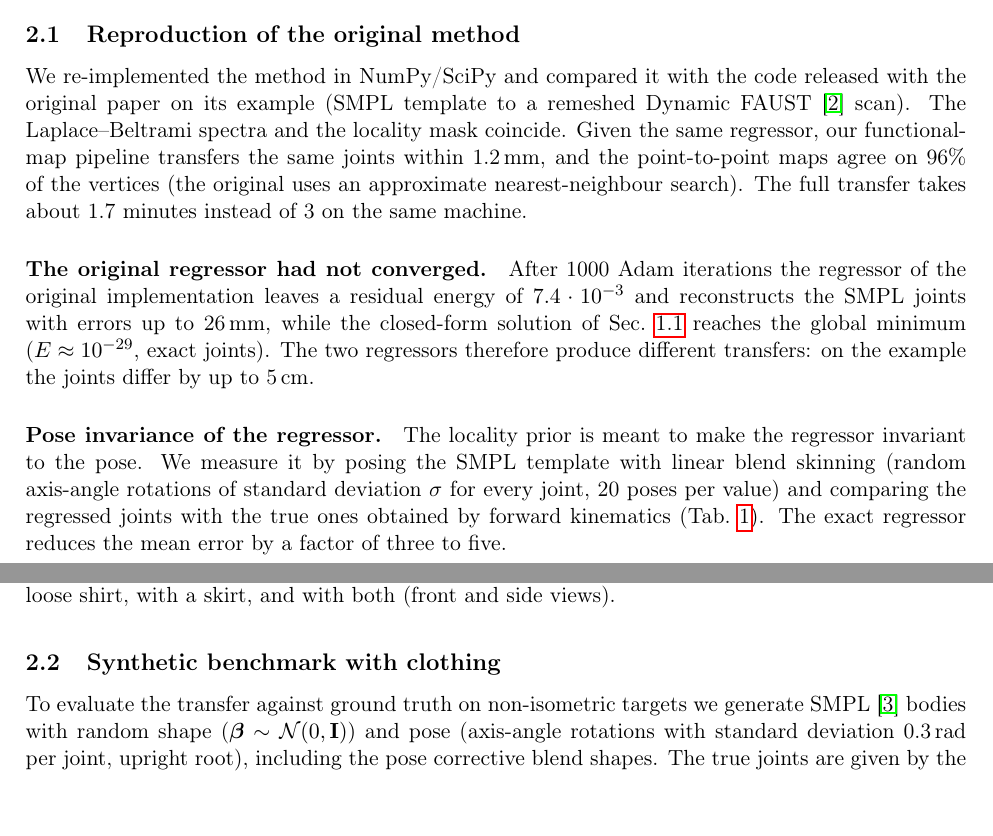
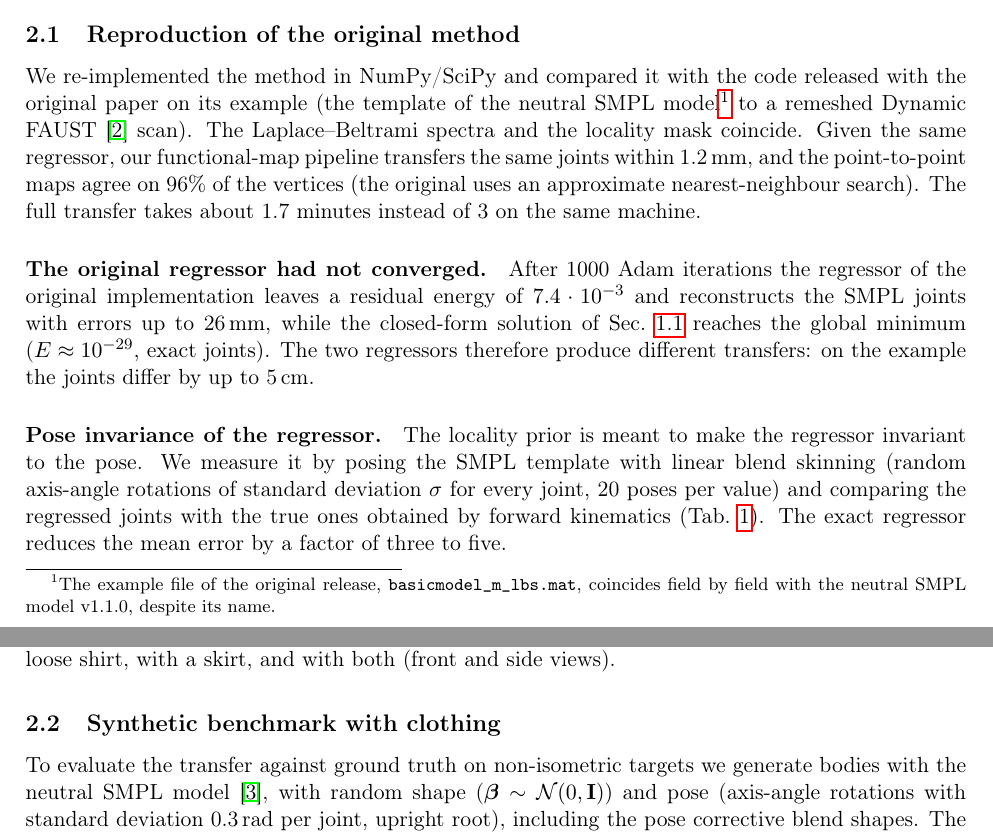
Before and after one commit to PietroMsn/Functional-skeleton-transfer, a LaTeX document (main.tex): two parts of pages 3 and 4 of 6, joined at a grey line, cut so that both start at the same text, the shorter picture padded with empty space. Compiled offline with pdfLaTeX.

Commit message:
Specify that the source is the neutral SMPL model
The example .mat of the 2021 release coincides with SMPL neutral v1.1.0.

Co-Authored-By: Claude Opus 5.5 <noreply@anthropic.com>

```diff
--- a/main.tex
+++ b/main.tex
@@ -210,7 +210,10 @@ proportions (Sec.~\ref{sec:exp_failures}).
 % code: commit 4276de0 (refactor/package-structure), tests/test_parity.py
 
 We re-implemented the method in NumPy/SciPy and compared it with the code
-released with the original paper on its example (SMPL template to a remeshed
+released with the original paper on its example (the template of the neutral
+SMPL model\footnote{The example file of the original release,
+\texttt{basicmodel\_m\_lbs.mat}, coincides field by field with the neutral
+SMPL model v1.1.0, despite its name.} to a remeshed
 Dynamic FAUST~\citep{bogo2017dfaust} scan). The Laplace--Beltrami spectra and
 the locality mask coincide. Given the same regressor, our functional-map
 pipeline transfers the same joints within 1.2\,mm, and the point-to-point maps
@@ -256,7 +259,7 @@ a factor of three to five.
 % code: commit 77fccbb (feature/target-skeleton-priors), tools/benchmark_synthetic.py
 
 To evaluate the transfer against ground truth on non-isometric targets we
-generate SMPL~\citep{loper2015smpl} bodies with random shape
+generate bodies with the neutral SMPL model~\citep{loper2015smpl}, with random shape
 ($\bm\beta \sim \mathcal{N}(0, \mathbf{I})$) and pose (axis-angle rotations with
 standard deviation 0.3\,rad per joint, upright root), including the pose
 corrective blend shapes. The true joints are given by the model. Each body is
```
